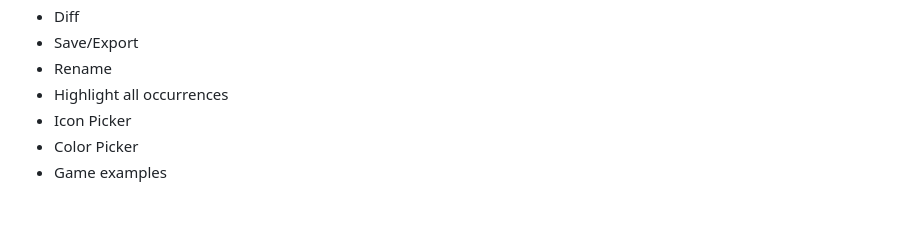
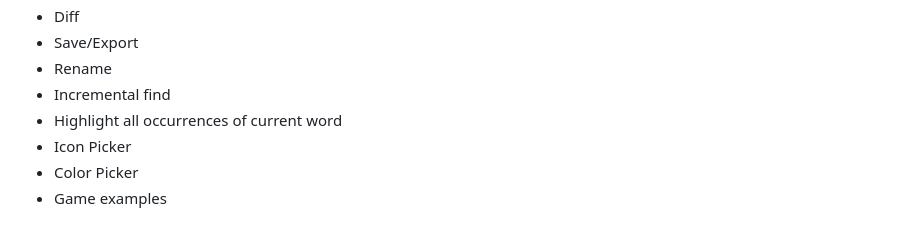
Before and after one commit to bacionejs/editor, a Markdown page: README.MD, the part around the change. Rendered like a GitHub page.

```diff
--- a/README.MD
+++ b/README.MD
@@ -62,7 +62,8 @@ The design goals of this editor are to provide a pleasant experience for those w
 - Diff
 - Save/Export
 - Rename
-- Highlight all occurrences
+- Incremental find
+- Highlight all occurrences of current word
 - Icon Picker
 - Color Picker
 - Game examples
```
